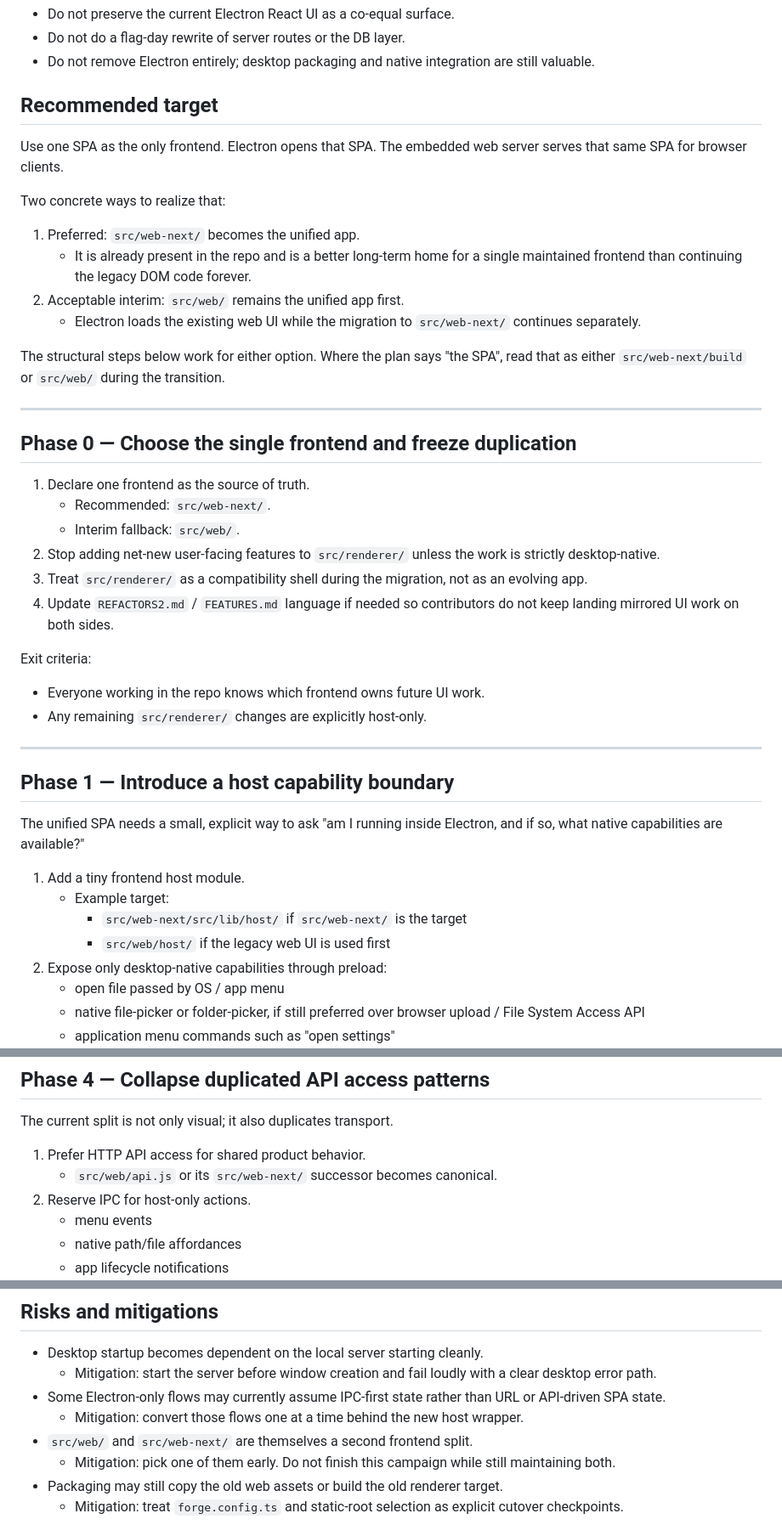
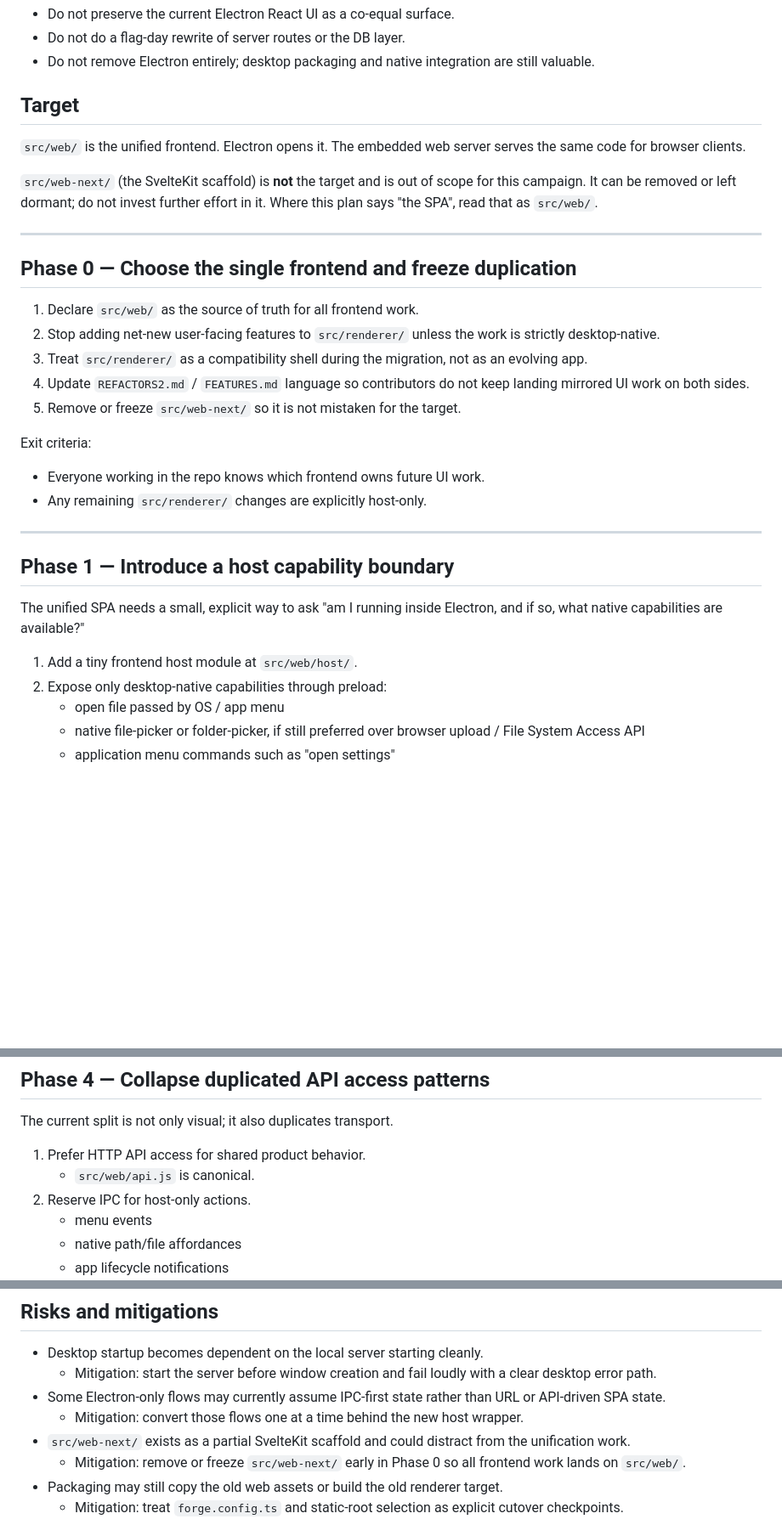
Before and after one commit to s4njee/CB8, a Markdown page: PLAN10.md, 3 parts joined by grey strips. Shown at 85% size. GitHub-like rendering; blank space fills up the shorter version.

Commit message:
Pin PLAN10 target to src/web/, drop src/web-next/
Decision: keep the existing vanilla web UI as the unified SPA. The
SvelteKit scaffold under src/web-next/ is out of scope and will be
removed or frozen in Phase 0 so contributors don't split effort.

Co-Authored-By: Claude Sonnet 4.6 <noreply@anthropic.com>

```diff
--- a/PLAN10.md
+++ b/PLAN10.md
@@ -39,36 +39,27 @@ framework purity. The core decision is:
 - Do not remove Electron entirely; desktop packaging and native integration are
   still valuable.
 
-## Recommended target
-Use one SPA as the only frontend. Electron opens that SPA. The embedded web
-server serves that same SPA for browser clients.
+## Target
+`src/web/` is the unified frontend. Electron opens it. The embedded web
+server serves the same code for browser clients.
 
-Two concrete ways to realize that:
-
-1. Preferred: `src/web-next/` becomes the unified app.
-   - It is already present in the repo and is a better long-term home for a
-     single maintained frontend than continuing the legacy DOM code forever.
-2. Acceptable interim: `src/web/` remains the unified app first.
-   - Electron loads the existing web UI while the migration to `src/web-next/`
-     continues separately.
-
-The structural steps below work for either option. Where the plan says "the
-SPA", read that as either `src/web-next/build` or `src/web/` during the
-transition.
+`src/web-next/` (the SvelteKit scaffold) is **not** the target and is out
+of scope for this campaign. It can be removed or left dormant; do not
+invest further effort in it. Where this plan says "the SPA", read that as
+`src/web/`.
 
 ---
 
 ## Phase 0 — Choose the single frontend and freeze duplication
 
-1. Declare one frontend as the source of truth.
-   - Recommended: `src/web-next/`.
-   - Interim fallback: `src/web/`.
+1. Declare `src/web/` as the source of truth for all frontend work.
 2. Stop adding net-new user-facing features to `src/renderer/` unless the work
    is strictly desktop-native.
 3. Treat `src/renderer/` as a compatibility shell during the migration, not as
    an evolving app.
-4. Update `REFACTORS2.md` / `FEATURES.md` language if needed so contributors do
-   not keep landing mirrored UI work on both sides.
+4. Update `REFACTORS2.md` / `FEATURES.md` language so contributors do not keep
+   landing mirrored UI work on both sides.
+5. Remove or freeze `src/web-next/` so it is not mistaken for the target.
 
 Exit criteria:
 - Everyone working in the repo knows which frontend owns future UI work.
@@ -81,10 +72,7 @@ Exit criteria:
 The unified SPA needs a small, explicit way to ask "am I running inside
 Electron, and if so, what native capabilities are available?"
 
-1. Add a tiny frontend host module.
-   - Example target:
-     - `src/web-next/src/lib/host/` if `src/web-next/` is the target
-     - `src/web/host/` if the legacy web UI is used first
+1. Add a tiny frontend host module at `src/web/host/`.
 2. Expose only desktop-native capabilities through preload:
    - open file passed by OS / app menu
    - native file-picker or folder-picker, if still preferred over browser
@@ -177,7 +165,7 @@ Exit criteria:
 The current split is not only visual; it also duplicates transport.
 
 1. Prefer HTTP API access for shared product behavior.
-   - `src/web/api.js` or its `src/web-next/` successor becomes canonical.
+   - `src/web/api.js` is canonical.
 2. Reserve IPC for host-only actions.
    - menu events
    - native path/file affordances
@@ -297,9 +285,10 @@ Exit criteria:
 - Some Electron-only flows may currently assume IPC-first state rather than URL
     or API-driven SPA state.
   - Mitigation: convert those flows one at a time behind the new host wrapper.
-- `src/web/` and `src/web-next/` are themselves a second frontend split.
-  - Mitigation: pick one of them early. Do not finish this campaign while still
-    maintaining both.
+- `src/web-next/` exists as a partial SvelteKit scaffold and could distract
+  from the unification work.
+  - Mitigation: remove or freeze `src/web-next/` early in Phase 0 so all
+    frontend work lands on `src/web/`.
 - Packaging may still copy the old web assets or build the old renderer target.
   - Mitigation: treat `forge.config.ts` and static-root selection as explicit
     cutover checkpoints.
```
Also changed, not shown: other parts of PLAN10.md (+1 -1 lines).
